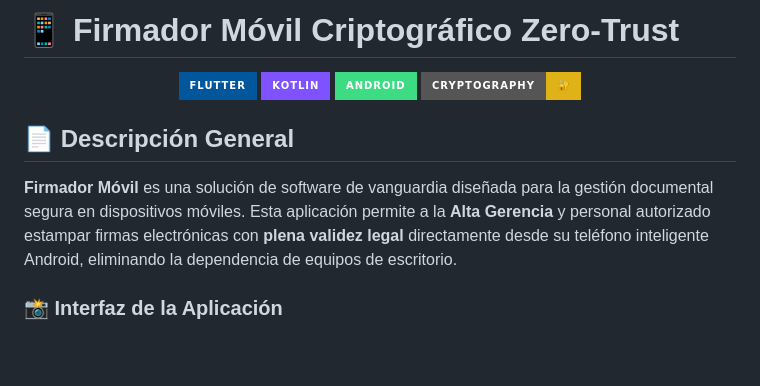
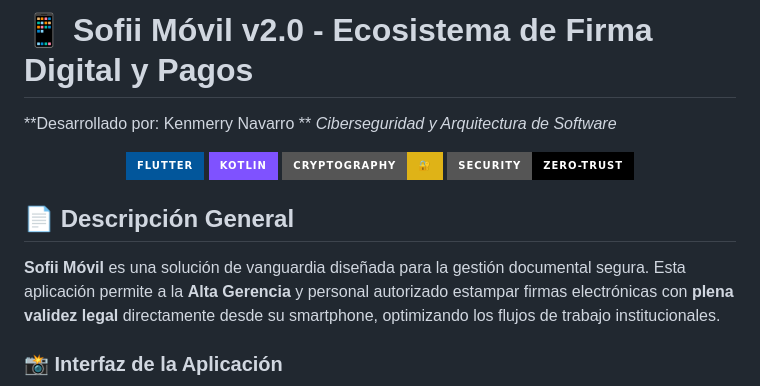
Before and after one commit to kingcells22/firmador-movil, a Markdown page: README.md, the part around one of its changes. Drawn GitHub-style; badges without logos; blank space fills up the shorter version.

```diff
--- a/README.md
+++ b/README.md
@@ -1,15 +1,17 @@
-# 📱 Firmador Móvil Criptográfico Zero-Trust
+# 📱 Sofii Móvil v2.0 - Ecosistema de Firma Digital y Pagos
+
+**Desarrollado por: Kenmerry Navarro ** _Ciberseguridad y Arquitectura de Software_
 
 <p align="center">
   <img src="https://img.shields.io/badge/Flutter-02569B?style=for-the-badge&logo=flutter&logoColor=white" alt="Flutter">
   <img src="https://img.shields.io/badge/Kotlin-7F52FF?style=for-the-badge&logo=kotlin&logoColor=white" alt="Kotlin">
-  <img src="https://img.shields.io/badge/Android-3DDC84?style=for-the-badge&logo=android&logoColor=white" alt="Android">
   <img src="https://img.shields.io/badge/Cryptography-🔐-yellow?style=for-the-badge" alt="Cryptography">
+  <img src="https://img.shields.io/badge/Security-Zero--Trust-black?style=for-the-badge" alt="Zero-Trust">
 </p>
 
 ## 📄 Descripción General
 
-**Firmador Móvil** es una solución de software de vanguardia diseñada para la gestión documental segura en dispositivos móviles. Esta aplicación permite a la **Alta Gerencia** y personal autorizado estampar firmas electrónicas con **plena validez legal** directamente desde su teléfono inteligente Android, eliminando la dependencia de equipos de escritorio.
+**Sofii Móvil** es una solución de vanguardia diseñada para la gestión documental segura. Esta aplicación permite a la **Alta Gerencia** y personal autorizado estampar firmas electrónicas con **plena validez legal** directamente desde su smartphone, optimizando los flujos de trabajo institucionales.
 
 ### 📸 Interfaz de la Aplicación
 
```
Also changed, not shown: other parts of README.md (+34 -83 lines).
